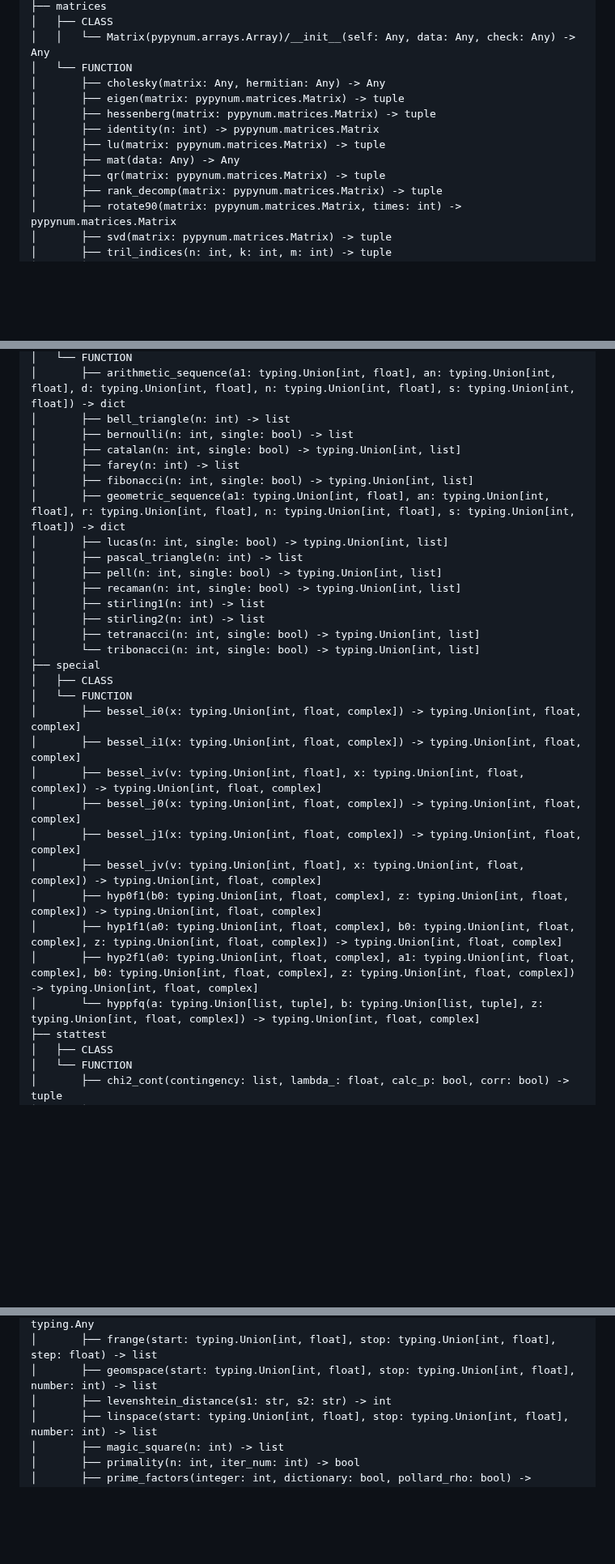
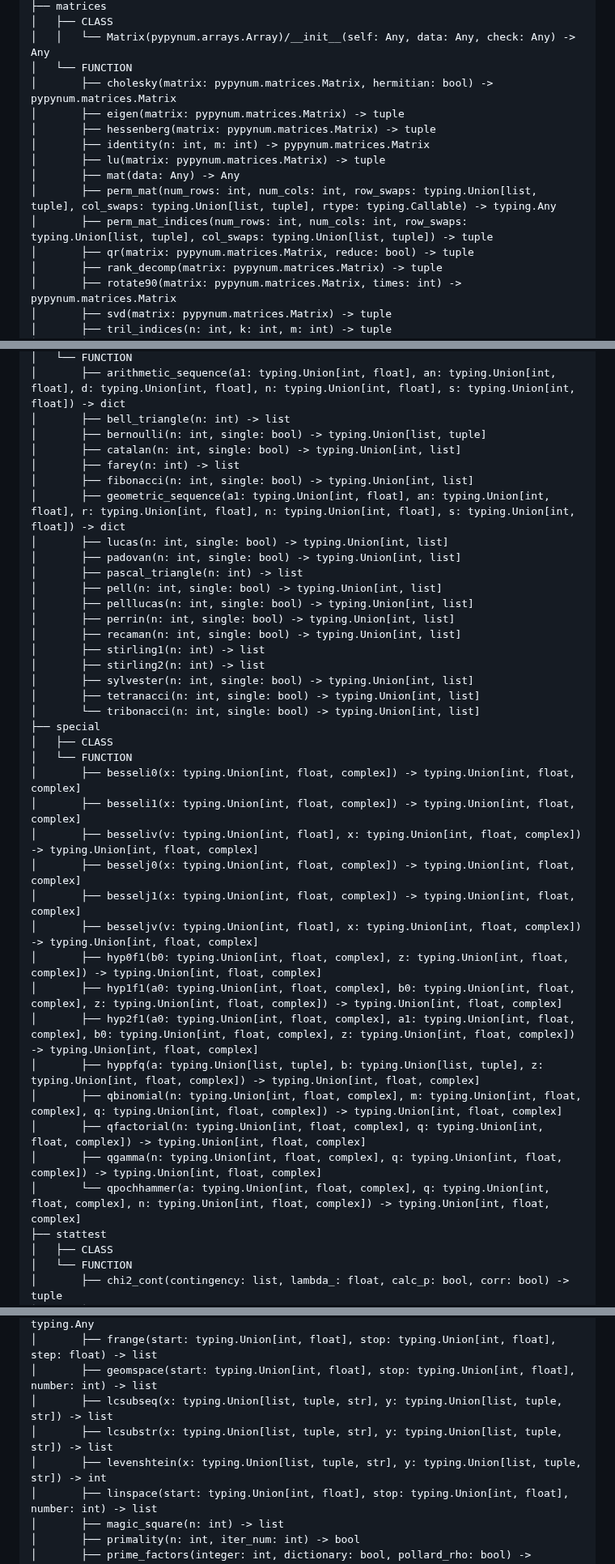
Before and after one commit to PythonSJL/PyPyNum, a Markdown page: README.md, 3 parts joined by grey strips. Shown at 81% size. Drawn GitHub-style; blank space fills up the shorter version.

```diff
--- a/README.md
+++ b/README.md
@@ -454,13 +494,15 @@ PyPyNum
 │   ├── CLASS
 │   │   └── Matrix(pypynum.arrays.Array)/__init__(self: Any, data: Any, check: Any) -> Any
 │   └── FUNCTION
-│       ├── cholesky(matrix: Any, hermitian: Any) -> Any
+│       ├── cholesky(matrix: pypynum.matrices.Matrix, hermitian: bool) -> pypynum.matrices.Matrix
 │       ├── eigen(matrix: pypynum.matrices.Matrix) -> tuple
 │       ├── hessenberg(matrix: pypynum.matrices.Matrix) -> tuple
-│       ├── identity(n: int) -> pypynum.matrices.Matrix
+│       ├── identity(n: int, m: int) -> pypynum.matrices.Matrix
 │       ├── lu(matrix: pypynum.matrices.Matrix) -> tuple
 │       ├── mat(data: Any) -> Any
-│       ├── qr(matrix: pypynum.matrices.Matrix) -> tuple
+│       ├── perm_mat(num_rows: int, num_cols: int, row_swaps: typing.Union[list, tuple], col_swaps: typing.Union[list, tuple], rtype: typing.Callable) -> typing.Any
+│       ├── perm_mat_indices(num_rows: int, num_cols: int, row_swaps: typing.Union[list, tuple], col_swaps: typing.Union[list, tuple]) -> tuple
+│       ├── qr(matrix: pypynum.matrices.Matrix, reduce: bool) -> tuple
 │       ├── rank_decomp(matrix: pypynum.matrices.Matrix) -> tuple
 │       ├── rotate90(matrix: pypynum.matrices.Matrix, times: int) -> pypynum.matrices.Matrix
 │       ├── svd(matrix: pypynum.matrices.Matrix) -> tuple
@@ -561,32 +604,40 @@ PyPyNum
 │   └── FUNCTION
 │       ├── arithmetic_sequence(a1: typing.Union[int, float], an: typing.Union[int, float], d: typing.Union[int, float], n: typing.Union[int, float], s: typing.Union[int, float]) -> dict
 │       ├── bell_triangle(n: int) -> list
-│       ├── bernoulli(n: int, single: bool) -> list
+│       ├── bernoulli(n: int, single: bool) -> typing.Union[list, tuple]
 │       ├── catalan(n: int, single: bool) -> typing.Union[int, list]
 │       ├── farey(n: int) -> list
 │       ├── fibonacci(n: int, single: bool) -> typing.Union[int, list]
 │       ├── geometric_sequence(a1: typing.Union[int, float], an: typing.Union[int, float], r: typing.Union[int, float], n: typing.Union[int, float], s: typing.Union[int, float]) -> dict
 │       ├── lucas(n: int, single: bool) -> typing.Union[int, list]
+│       ├── padovan(n: int, single: bool) -> typing.Union[int, list]
 │       ├── pascal_triangle(n: int) -> list
 │       ├── pell(n: int, single: bool) -> typing.Union[int, list]
+│       ├── pelllucas(n: int, single: bool) -> typing.Union[int, list]
+│       ├── perrin(n: int, single: bool) -> typing.Union[int, list]
 │       ├── recaman(n: int, single: bool) -> typing.Union[int, list]
 │       ├── stirling1(n: int) -> list
 │       ├── stirling2(n: int) -> list
+│       ├── sylvester(n: int, single: bool) -> typing.Union[int, list]
 │       ├── tetranacci(n: int, single: bool) -> typing.Union[int, list]
 │       └── tribonacci(n: int, single: bool) -> typing.Union[int, list]
 ├── special
 │   ├── CLASS
 │   └── FUNCTION
-│       ├── bessel_i0(x: typing.Union[int, float, complex]) -> typing.Union[int, float, complex]
-│       ├── bessel_i1(x: typing.Union[int, float, complex]) -> typing.Union[int, float, complex]
-│       ├── bessel_iv(v: typing.Union[int, float], x: typing.Union[int, float, complex]) -> typing.Union[int, float, complex]
-│       ├── bessel_j0(x: typing.Union[int, float, complex]) -> typing.Union[int, float, complex]
-│       ├── bessel_j1(x: typing.Union[int, float, complex]) -> typing.Union[int, float, complex]
-│       ├── bessel_jv(v: typing.Union[int, float], x: typing.Union[int, float, complex]) -> typing.Union[int, float, complex]
+│       ├── besseli0(x: typing.Union[int, float, complex]) -> typing.Union[int, float, complex]
+│       ├── besseli1(x: typing.Union[int, float, complex]) -> typing.Union[int, float, complex]
+│       ├── besseliv(v: typing.Union[int, float], x: typing.Union[int, float, complex]) -> typing.Union[int, float, complex]
+│       ├── besselj0(x: typing.Union[int, float, complex]) -> typing.Union[int, float, complex]
+│       ├── besselj1(x: typing.Union[int, float, complex]) -> typing.Union[int, float, complex]
+│       ├── besseljv(v: typing.Union[int, float], x: typing.Union[int, float, complex]) -> typing.Union[int, float, complex]
 │       ├── hyp0f1(b0: typing.Union[int, float, complex], z: typing.Union[int, float, complex]) -> typing.Union[int, float, complex]
 │       ├── hyp1f1(a0: typing.Union[int, float, complex], b0: typing.Union[int, float, complex], z: typing.Union[int, float, complex]) -> typing.Union[int, float, complex]
 │       ├── hyp2f1(a0: typing.Union[int, float, complex], a1: typing.Union[int, float, complex], b0: typing.Union[int, float, complex], z: typing.Union[int, float, complex]) -> typing.Union[int, float, complex]
-│       └── hyppfq(a: typing.Union[list, tuple], b: typing.Union[list, tuple], z: typing.Union[int, float, complex]) -> typing.Union[int, float, complex]
+│       ├── hyppfq(a: typing.Union[list, tuple], b: typing.Union[list, tuple], z: typing.Union[int, float, complex]) -> typing.Union[int, float, complex]
+│       ├── qbinomial(n: typing.Union[int, float, complex], m: typing.Union[int, float, complex], q: typing.Union[int, float, complex]) -> typing.Union[int, float, complex]
+│       ├── qfactorial(n: typing.Union[int, float, complex], q: typing.Union[int, float, complex]) -> typing.Union[int, float, complex]
+│       ├── qgamma(n: typing.Union[int, float, complex], q: typing.Union[int, float, complex]) -> typing.Union[int, float, complex]
+│       └── qpochhammer(a: typing.Union[int, float, complex], q: typing.Union[int, float, complex], n: typing.Union[int, float, complex]) -> typing.Union[int, float, complex]
 ├── stattest
 │   ├── CLASS
 │   └── FUNCTION
@@ -621,7 +672,9 @@ PyPyNum
 │       ├── fast_pow(a: typing.Any, n: int, init: typing.Any, mul: typing.Callable) -> typing.Any
 │       ├── frange(start: typing.Union[int, float], stop: typing.Union[int, float], step: float) -> list
 │       ├── geomspace(start: typing.Union[int, float], stop: typing.Union[int, float], number: int) -> list
-│       ├── levenshtein_distance(s1: str, s2: str) -> int
+│       ├── lcsubseq(x: typing.Union[list, tuple, str], y: typing.Union[list, tuple, str]) -> list
+│       ├── lcsubstr(x: typing.Union[list, tuple, str], y: typing.Union[list, tuple, str]) -> list
+│       ├── levenshtein(x: typing.Union[list, tuple, str], y: typing.Union[list, tuple, str]) -> int
 │       ├── linspace(start: typing.Union[int, float], stop: typing.Union[int, float], number: int) -> list
 │       ├── magic_square(n: int) -> list
 │       ├── primality(n: int, iter_num: int) -> bool
```
Also changed, not shown: other parts of README.md (+66 -25 lines).
